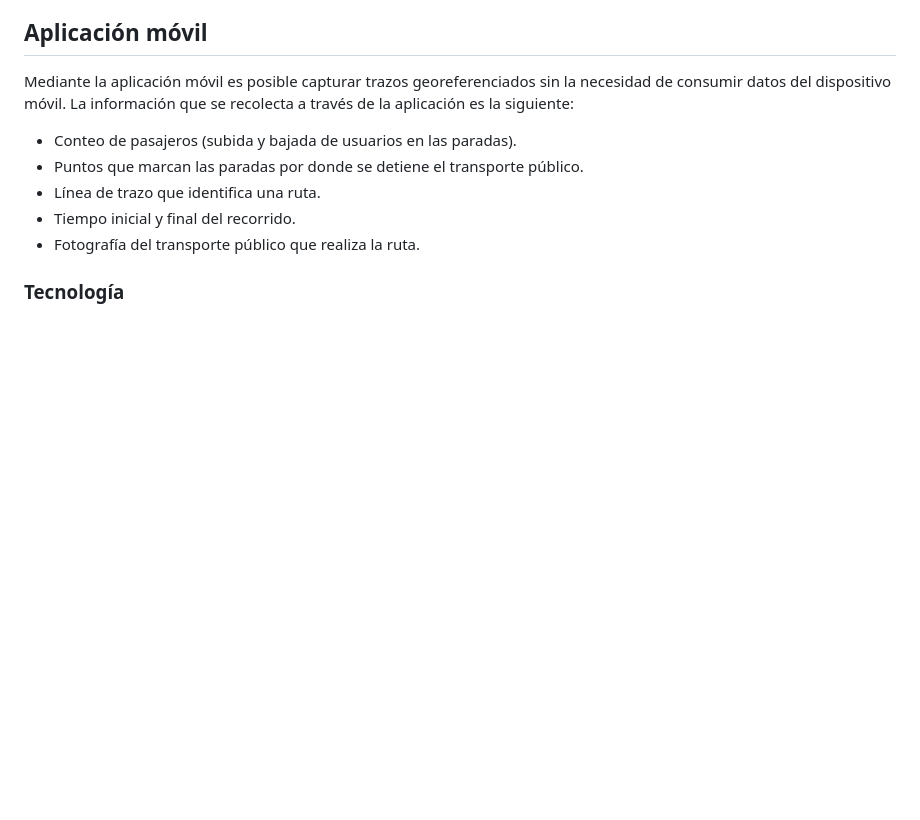
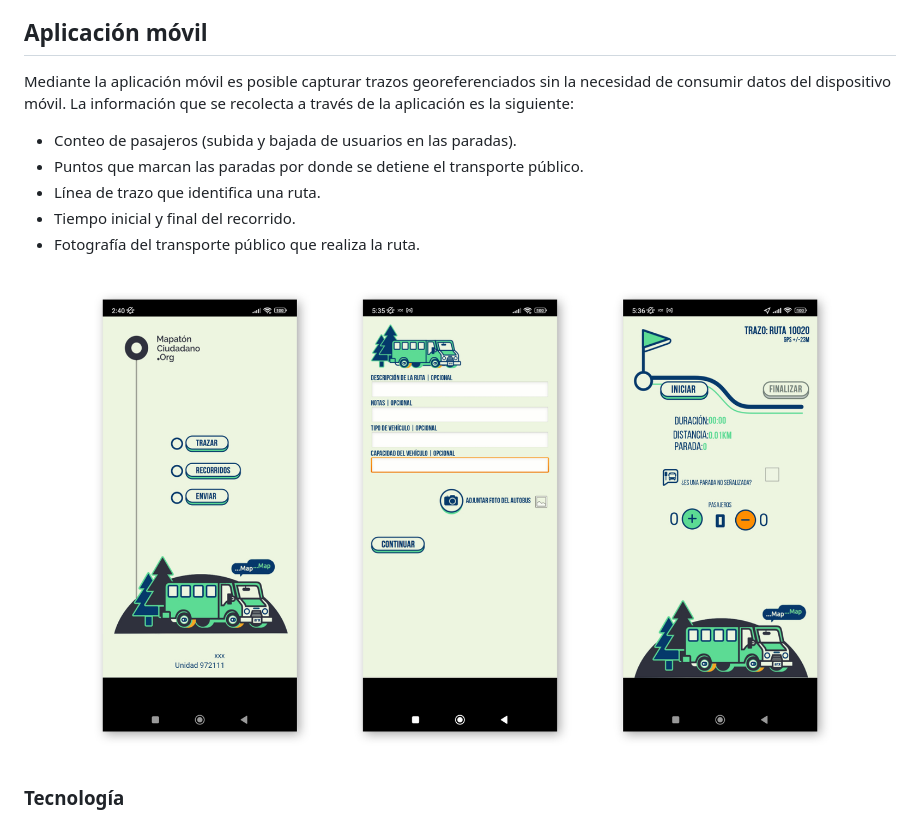
Before and after one commit to CodeandoMexico/mapmap, a Markdown page: README.md, the part around the change. Rendered like a GitHub page; pictures changed too: docs/images/captura-app.jpg (added); blank space fills up the shorter version.

Commit message:
Documentación

```diff
--- a/README.md
+++ b/README.md
@@ -53,6 +53,8 @@ Mediante la aplicación móvil es posible capturar trazos georeferenciados sin l
 - Línea de trazo que identifica una ruta.
 - Tiempo inicial y final del recorrido.
 - Fotografía del transporte público que realiza la ruta.
+
+![App móvil](/docs/images/captura-app.jpg)
 
 ### Tecnología
 
```
